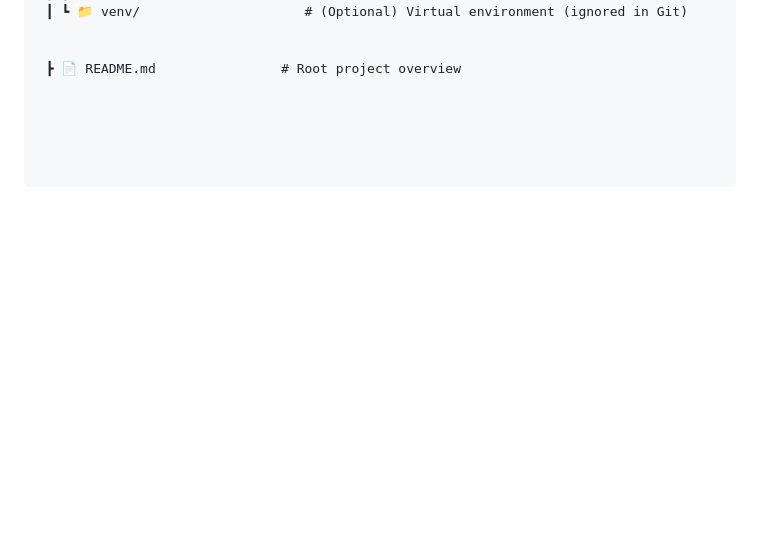
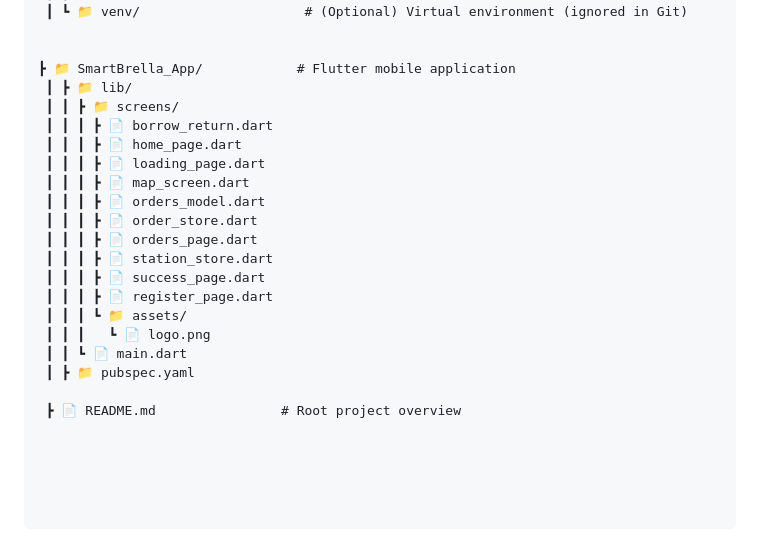
Before and after one commit to yeeqii06/SmartBrella-Hub---Ohmigos, a Markdown page: README.md, the part around the change. GitHub-like rendering; blank space fills up the shorter version.

```diff
--- a/README.md
+++ b/README.md
@@ -51,4 +51,22 @@ We propose a Smart Umbrella Station powered by ESP32 that enables students to co
  ┃ ┗ 📁 venv/                     # (Optional) Virtual environment (ignored in Git)
 
 
+┣ 📁 SmartBrella_App/            # Flutter mobile application
+ ┃ ┣ 📁 lib/
+ ┃ ┃ ┣ 📁 screens/
+ ┃ ┃ ┃ ┣ 📄 borrow_return.dart
+ ┃ ┃ ┃ ┣ 📄 home_page.dart
+ ┃ ┃ ┃ ┣ 📄 loading_page.dart
+ ┃ ┃ ┃ ┣ 📄 map_screen.dart
+ ┃ ┃ ┃ ┣ 📄 orders_model.dart
+ ┃ ┃ ┃ ┣ 📄 order_store.dart
+ ┃ ┃ ┃ ┣ 📄 orders_page.dart
+ ┃ ┃ ┃ ┣ 📄 station_store.dart
+ ┃ ┃ ┃ ┣ 📄 success_page.dart
+ ┃ ┃ ┃ ┣ 📄 register_page.dart
+ ┃ ┃ ┃ ┗ 📁 assets/
+ ┃ ┃ ┃   ┗ 📄 logo.png
+ ┃ ┃ ┗ 📄 main.dart
+ ┃ ┣ 📁 pubspec.yaml
+
  ┣ 📄 README.md                # Root project overview
```
